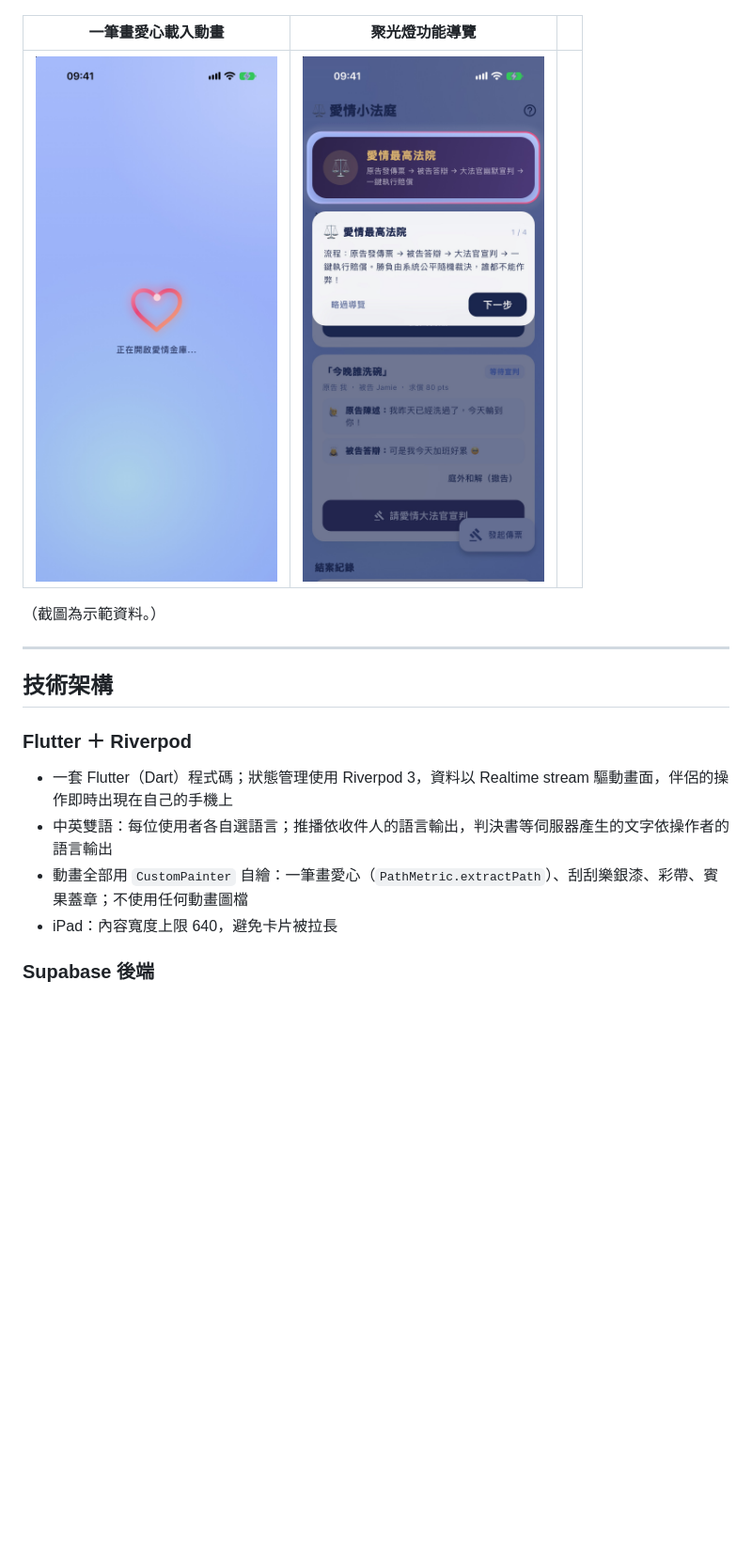
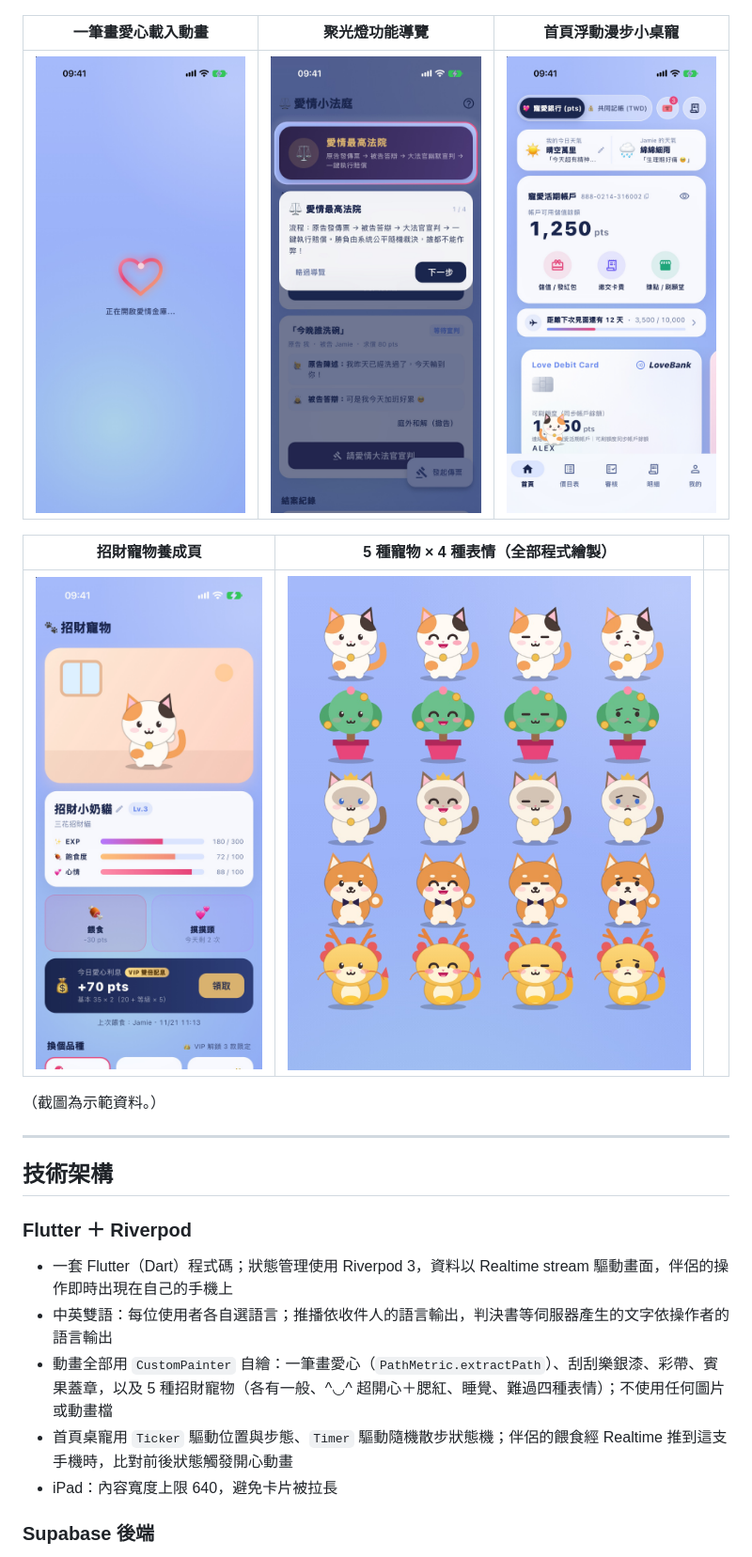
Before and after one commit to zhi410/app-portfolio, a Markdown page: lovebank/README.md, the part around one of its changes. Shown at 94% size. GitHub-like rendering; pictures changed too: lovebank/screenshots/21_pet_care.jpg (added), lovebank/screenshots/22_pet_species.jpg (added), lovebank/screenshots/23_pet_walking.jpg (added); blank space fills up the shorter version.

```diff
--- a/lovebank/README.md
+++ b/lovebank/README.md
@@ -70,9 +71,13 @@ LoveBank 把這些變成一套有儀式感的遊戲：做家務賺點數、經
 |---|---|---|
 | ![心情天氣](screenshots/16_mood_weather.jpg) | ![紅包信箋](screenshots/17_red_packet_letter.jpg) | ![交易收據](screenshots/18_txn_receipt.jpg) |
 
-| 一筆畫愛心載入動畫 | 聚光燈功能導覽 | |
+| 一筆畫愛心載入動畫 | 聚光燈功能導覽 | 首頁浮動漫步小桌寵 |
 |---|---|---|
-| ![愛心載入](screenshots/19_heart_loader.jpg) | ![功能導覽](screenshots/20_feature_tour.jpg) | |
+| ![愛心載入](screenshots/19_heart_loader.jpg) | ![功能導覽](screenshots/20_feature_tour.jpg) | ![漫步小桌寵](screenshots/23_pet_walking.jpg) |
+
+| 招財寵物養成頁 | 5 種寵物 × 4 種表情（全部程式繪製） | |
+|---|---|---|
+| ![寵物養成](screenshots/21_pet_care.jpg) | ![寵物圖鑑](screenshots/22_pet_species.jpg) | |
 
 （截圖為示範資料。）
 
@@ -83,7 +88,8 @@ LoveBank 把這些變成一套有儀式感的遊戲：做家務賺點數、經
 ### Flutter ＋ Riverpod
 - 一套 Flutter（Dart）程式碼；狀態管理使用 Riverpod 3，資料以 Realtime stream 驅動畫面，伴侶的操作即時出現在自己的手機上
 - 中英雙語：每位使用者各自選語言；推播依收件人的語言輸出，判決書等伺服器產生的文字依操作者的語言輸出
-- 動畫全部用 `CustomPainter` 自繪：一筆畫愛心（`PathMetric.extractPath`）、刮刮樂銀漆、彩帶、賓果蓋章；不使用任何動畫圖檔
+- 動畫全部用 `CustomPainter` 自繪：一筆畫愛心（`PathMetric.extractPath`）、刮刮樂銀漆、彩帶、賓果蓋章，以及 5 種招財寵物（各有一般、^◡^ 超開心＋腮紅、睡覺、難過四種表情）；不使用任何圖片或動畫檔
+- 首頁桌寵用 `Ticker` 驅動位置與步態、`Timer` 驅動隨機散步狀態機；伴侶的餵食經 Realtime 推到這支手機時，比對前後狀態觸發開心動畫
 - iPad：內容寬度上限 640，避免卡片被拉長
 
 ### Supabase 後端
```
Also changed, not shown: other parts of lovebank/README.md (+6 -2 lines), README.md (+1 -1 lines).
